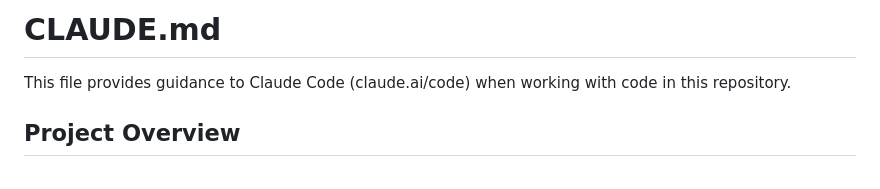
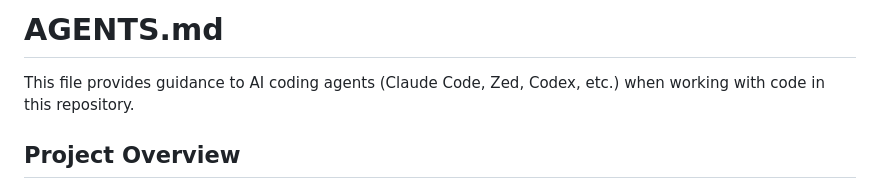
Before and after one commit to 8kugames/Cyber-Jianghu, a Markdown page: AGENTS.md, the part around the change. Rendered like a GitHub page.

Commit message:
docs: CLAUDE.md 更名为 AGENTS.md
规则正文面向全部 AI 编码工具（Claude Code, Zed, Codex 等），标题与首行说明同步调整

```diff
--- a/CLAUDE.md
+++ b/AGENTS.md
@@ -1,6 +1,6 @@
-# CLAUDE.md
+# AGENTS.md
 
-This file provides guidance to Claude Code (claude.ai/code) when working with code in this repository.
+This file provides guidance to AI coding agents (Claude Code, Zed, Codex, etc.) when working with code in this repository.
 
 ## Project Overview
 
```
